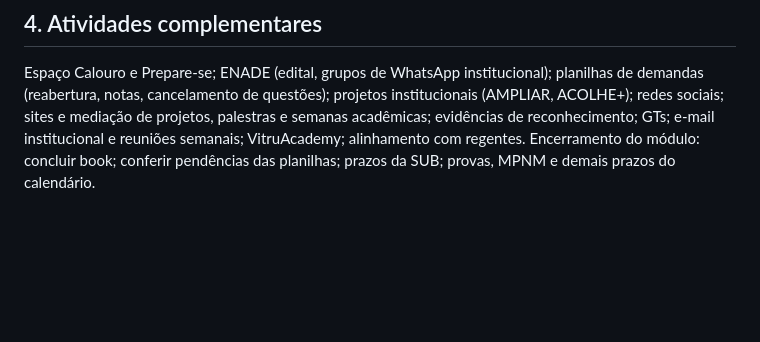
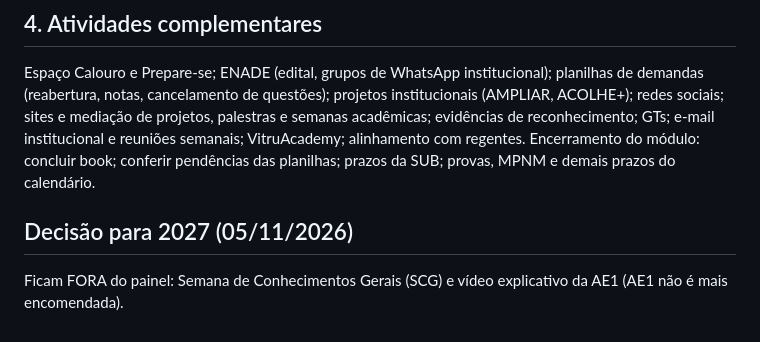
Before and after one commit to fabio-iba/gestao-fabio-iba, a Markdown page: docs/mediacao.md, the part around the change. Drawn GitHub-style; blank space fills up the shorter version.

Commit message:
Mediação: SCG e AE1 fora em 2027
Co-Authored-By: Claude Opus 5.5 <noreply@anthropic.com>
Claude-Session: https://claude.ai/code/session_01VME4ZYtehBwcWP266TtaVh

```diff
--- a/docs/mediacao.md
+++ b/docs/mediacao.md
@@ -43,3 +43,6 @@ Espaço Calouro e Prepare-se; ENADE (edital, grupos de WhatsApp institucional);
 projetos institucionais (AMPLIAR, ACOLHE+); redes sociais; sites e mediação de projetos, palestras e semanas acadêmicas; evidências de reconhecimento;
 GTs; e-mail institucional e reuniões semanais; VitruAcademy; alinhamento com regentes.
 Encerramento do módulo: concluir book; conferir pendências das planilhas; prazos da SUB; provas, MPNM e demais prazos do calendário.
+
+## Decisão para 2027 (05/11/2026)
+Ficam FORA do painel: Semana de Conhecimentos Gerais (SCG) e vídeo explicativo da AE1 (AE1 não é mais encomendada).
```
